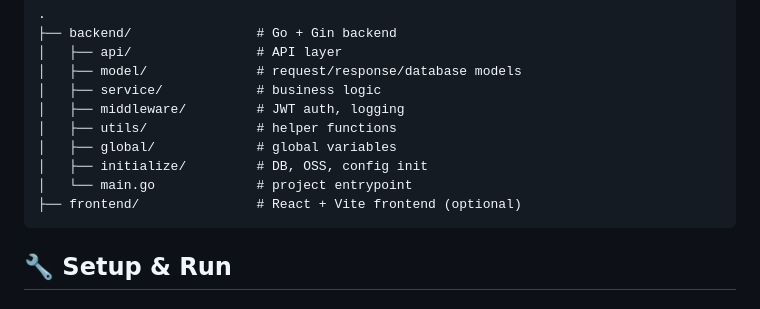
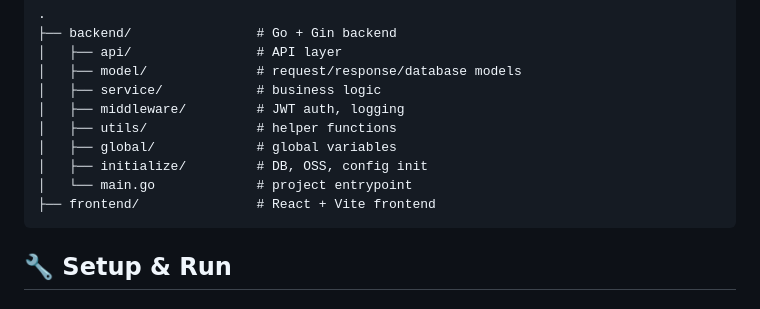
Before and after one commit to charlhhhh/Openhouse, a Markdown page: README.md, the part around the change. GitHub-like rendering.

Commit message:
clean codebase

````diff
--- a/README.md
+++ b/README.md
@@ -64,7 +64,7 @@
 │   ├── global/             # global variables
 │   ├── initialize/         # DB, OSS, config init
 │   └── main.go             # project entrypoint
-├── frontend/               # React + Vite frontend (optional)
+├── frontend/               # React + Vite frontend
 ```
 
 ## 🔧 Setup & Run
````
